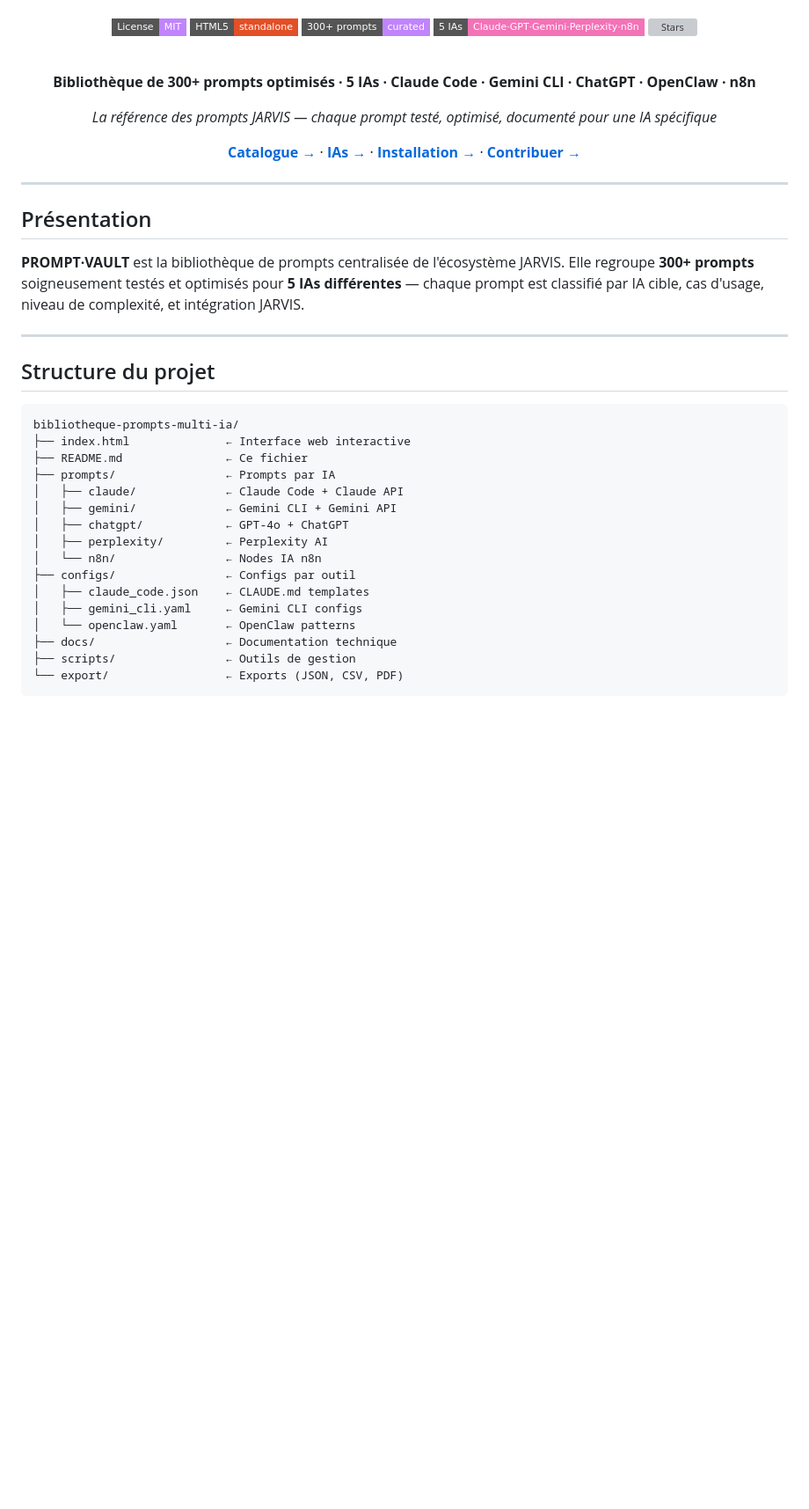
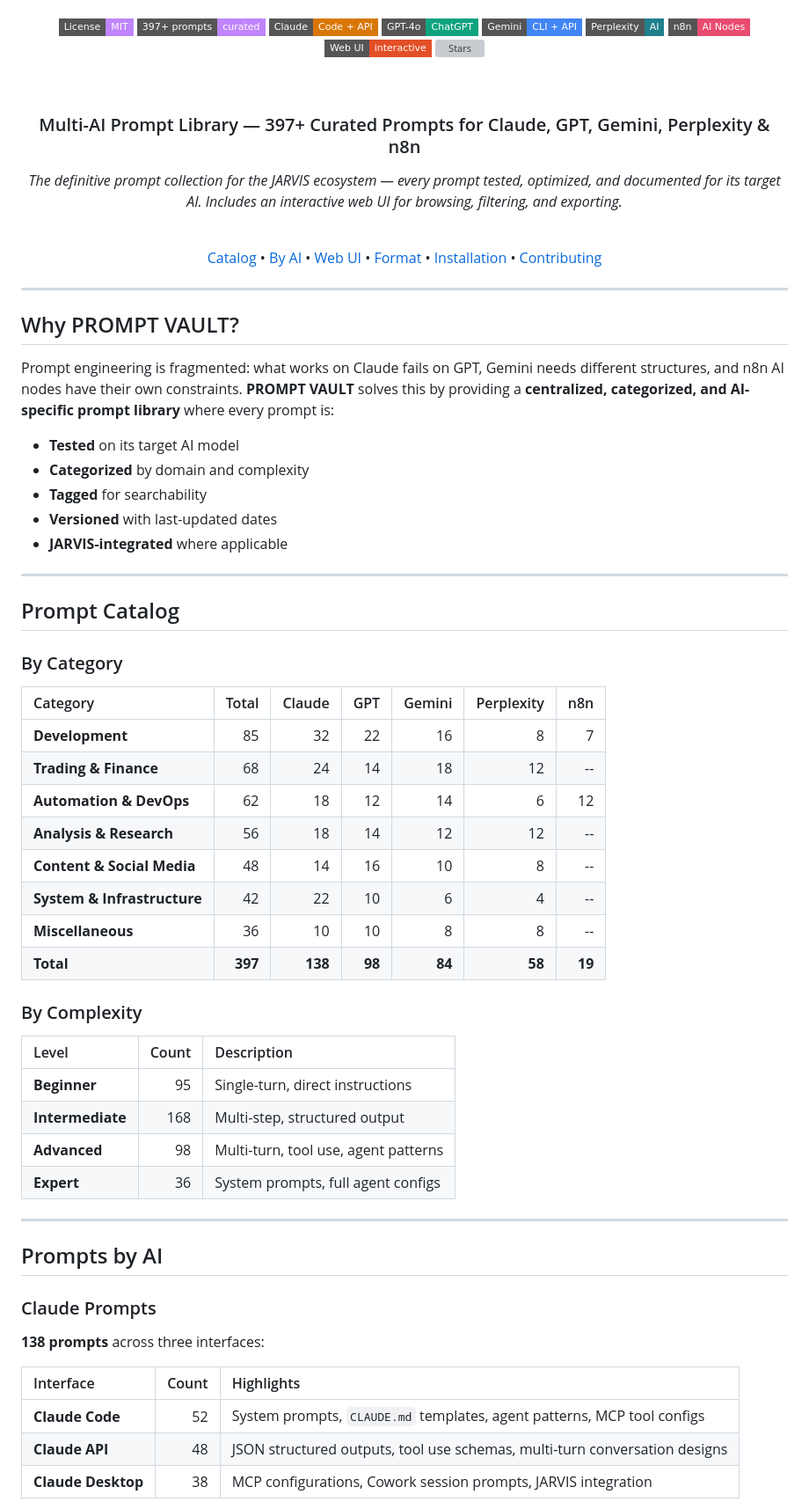
Before and after one commit to Turbo31150/bibliotheque-prompts-multi-ia, a Markdown page: README.md, the part around one of its changes. Shown at 88% size. Drawn GitHub-style; badges without logos; blank space fills up the shorter version; grey boxes are pictures that could not be loaded.

````diff
--- a/README.md
+++ b/README.md
@@ -3,42 +3,73 @@
   <br/><br/>
 
   [![License: MIT](https://img.shields.io/badge/License-MIT-C084FC?style=flat-square)](LICENSE)
-  [![HTML](https://img.shields.io/badge/HTML5-standalone-E34F26?style=flat-square&logo=html5&logoColor=white)](#)
-  [![Prompts](https://img.shields.io/badge/300%2B_prompts-curated-C084FC?style=flat-square)](#catalogue)
-  [![IAs](https://img.shields.io/badge/5_IAs-Claude·GPT·Gemini·Perplexity·n8n-F472B6?style=flat-square)](#ias-couvertes)
-  [![Stars](https://img.shields.io/github/stars/Turbo31150/bibliotheque-prompts-multi-ia?style=flat-square&color=C084FC)](#)
+  [![Prompts](https://img.shields.io/badge/397%2B_prompts-curated-C084FC?style=flat-square)](#prompt-catalog)
+  [![Claude](https://img.shields.io/badge/Claude-Code_%2B_API-D97706?style=flat-square&logo=anthropic&logoColor=white)](#claude-prompts)
+  [![GPT](https://img.shields.io/badge/GPT--4o-ChatGPT-10A37F?style=flat-square&logo=openai&logoColor=white)](#chatgpt--gpt-4o-prompts)
+  [![Gemini](https://img.shields.io/badge/Gemini-CLI_%2B_API-4285F4?style=flat-square&logo=google&logoColor=white)](#gemini-prompts)
+  [![Perplexity](https://img.shields.io/badge/Perplexity-AI-20808D?style=flat-square)](#perplexity-prompts)
+  [![n8n](https://img.shields.io/badge/n8n-AI_Nodes-EA4B71?style=flat-square&logo=n8n&logoColor=white)](#n8n-ai-node-prompts)
+  [![HTML](https://img.shields.io/badge/Web_UI-interactive-E34F26?style=flat-square&logo=html5&logoColor=white)](#web-interface)
+  [![Stars](https://img.shields.io/github/stars/Turbo31150/bibliotheque-prompts-multi-ia?style=flat-square&color=C084FC)](https://github.com/Turbo31150/bibliotheque-prompts-multi-ia/stargazers)
 
   <br/>
-  <p><strong>Bibliothèque de 300+ prompts optimisés · 5 IAs · Claude Code · Gemini CLI · ChatGPT · OpenClaw · n8n</strong></p>
-  <p><em>La référence des prompts JARVIS — chaque prompt testé, optimisé, documenté pour une IA spécifique</em></p>
+  <h3>Multi-AI Prompt Library &mdash; 397+ Curated Prompts for Claude, GPT, Gemini, Perplexity &amp; n8n</h3>
+  <p><em>The definitive prompt collection for the JARVIS ecosystem &mdash; every prompt tested, optimized, and documented for its target AI. Includes an interactive web UI for browsing, filtering, and exporting.</em></p>
 
-  [**Catalogue →**](#-catalogue-des-prompts) · [**IAs →**](#-ias-couvertes) · [**Installation →**](#-utilisation) · [**Contribuer →**](#-contribuer)
+  <br/>
+
+  [Catalog](#prompt-catalog) &bull; [By AI](#prompts-by-ai) &bull; [Web UI](#web-interface) &bull; [Format](#prompt-format) &bull; [Installation](#installation) &bull; [Contributing](#contributing)
 </div>
 
 ---
 
-## Présentation
+## Why PROMPT VAULT?
 
-**PROMPT·VAULT** est la bibliothèque de prompts centralisée de l'écosystème JARVIS. Elle regroupe **300+ prompts** soigneusement testés et optimisés pour **5 IAs différentes** — chaque prompt est classifié par IA cible, cas d'usage, niveau de complexité, et intégration JARVIS.
+Prompt engineering is fragmented: what works on Claude fails on GPT, Gemini needs different structures, and n8n AI nodes have their own constraints. **PROMPT VAULT** solves this by providing a **centralized, categorized, and AI-specific prompt library** where every prompt is:
+
+- **Tested** on its target AI model
+- **Categorized** by domain and complexity
+- **Tagged** for searchability
+- **Versioned** with last-updated dates
+- **JARVIS-integrated** where applicable
 
 ---
 
-## Structure du projet
+## Prompt Catalog
 
-```
-bibliotheque-prompts-multi-ia/
-├── index.html              ← Interface web interactive
-├── README.md               ← Ce fichier
-├── prompts/                ← Prompts par IA
-│   ├── claude/             ← Claude Code + Claude API
-│   ├── gemini/             ← Gemini CLI + Gemini API
-│   ├── chatgpt/            ← GPT-4o + ChatGPT
-│   ├── perplexity/         ← Perplexity AI
-│   └── n8n/                ← Nodes IA n8n
-├── configs/                ← Configs par outil
-│   ├── claude_code.json    ← CLAUDE.md templates
-│   ├── gemini_cli.yaml     ← Gemini CLI configs
-│   └── openclaw.yaml       ← OpenClaw patterns
-├── docs/                   ← Documentation technique
-├── scripts/                ← Outils de gestion
-└── export/                 ← Exports (JSON, CSV, PDF)
+### By Category
+
+| Category | Total | Claude | GPT | Gemini | Perplexity | n8n |
+|:---------|------:|-------:|----:|-------:|-----------:|----:|
+| **Development** | 85 | 32 | 22 | 16 | 8 | 7 |
+| **Trading & Finance** | 68 | 24 | 14 | 18 | 12 | -- |
+| **Automation & DevOps** | 62 | 18 | 12 | 14 | 6 | 12 |
+| **Analysis & Research** | 56 | 18 | 14 | 12 | 12 | -- |
+| **Content & Social Media** | 48 | 14 | 16 | 10 | 8 | -- |
+| **System & Infrastructure** | 42 | 22 | 10 | 6 | 4 | -- |
+| **Miscellaneous** | 36 | 10 | 10 | 8 | 8 | -- |
+| **Total** | **397** | **138** | **98** | **84** | **58** | **19** |
+
+### By Complexity
+
+| Level | Count | Description |
+|:------|------:|:------------|
+| **Beginner** | 95 | Single-turn, direct instructions |
+| **Intermediate** | 168 | Multi-step, structured output |
+| **Advanced** | 98 | Multi-turn, tool use, agent patterns |
+| **Expert** | 36 | System prompts, full agent configs |
+
+---
+
+## Prompts by AI
+
+### Claude Prompts
+
+**138 prompts** across three interfaces:
+
+| Interface | Count | Highlights |
+|:----------|------:|:-----------|
+| **Claude Code** | 52 | System prompts, `CLAUDE.md` templates, agent patterns, MCP tool configs |
+| **Claude API** | 48 | JSON structured outputs, tool use schemas, multi-turn conversation designs |
+| **Claude Desktop** | 38 | MCP configurations, Cowork session prompts, JARVIS integration |
+
````
Also changed, not shown: other parts of README.md (+181 -81 lines).
